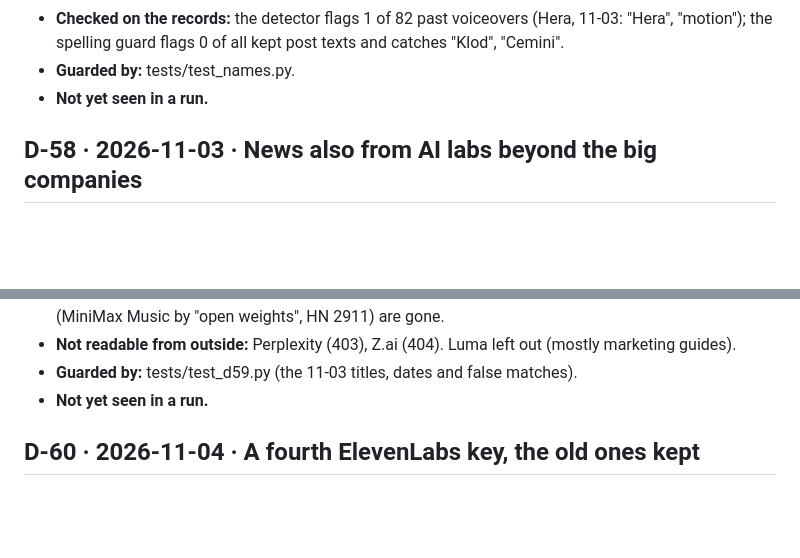
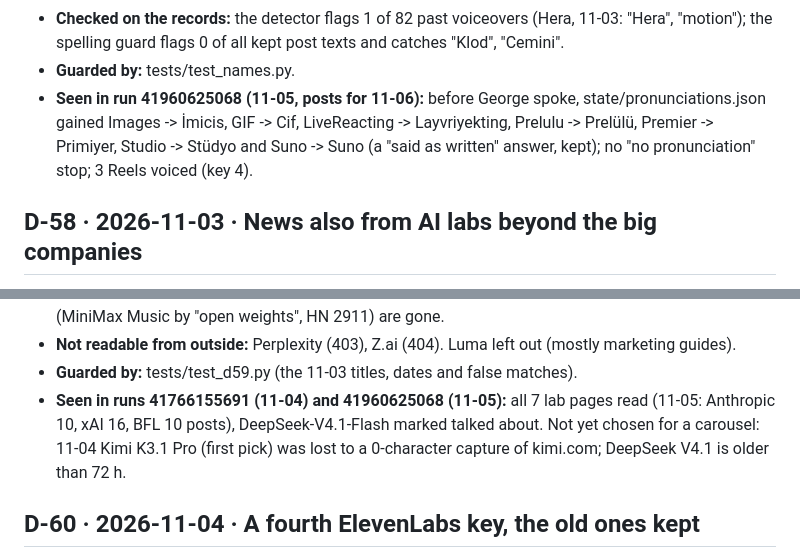
Before and after one commit to mkaya7204/kavar-studio, a Markdown page: DECISIONS.md, 2 parts joined by grey strips. Drawn GitHub-style; blank space fills up the shorter version.

Commit message:
DECISIONS: D-57 and D-59 seen in production runs
Co-Authored-By: Claude Opus 5.5 <noreply@anthropic.com>
Claude-Session: https://claude.ai/code/session_018RknmvdHXKKXK4qzPvB6rj

```diff
--- a/DECISIONS.md
+++ b/DECISIONS.md
@@ -460,7 +460,9 @@ the decisions that are currently locked; this file explains why they exist and h
 - **Checked on the records:** the detector flags 1 of 82 past voiceovers (Hera, 11-03: "Hera", "motion"); the
   spelling guard flags 0 of all kept post texts and catches "Klod", "Cemini".
 - **Guarded by:** tests/test_names.py.
-- **Not yet seen in a run.**
+- **Seen in run 41960625068 (11-05, posts for 11-06):** before George spoke, state/pronunciations.json gained Images -> İmicis,
+  GIF -> Cif, LiveReacting -> Layvriyekting, Prelulu -> Prelülü, Premier -> Primiyer, Studio -> Stüdyo and Suno -> Suno (a
+  "said as written" answer, kept); no "no pronunciation" stop; 3 Reels voiced (key 4).
 
 ## D-58 · 2026-11-03 · News also from AI labs beyond the big companies
 - **User:** "ikinci sorunda sadece bilindik isimlerin büyük isimlerin yeni AI haberlerini yapıyorsun" and "bilindik
@@ -489,7 +491,9 @@ the decisions that are currently locked; this file explains why they exist and h
   FLUX 3, MiniMax H3; the false matches seen first (MiniMax Music by "open weights", HN 2911) are gone.
 - **Not readable from outside:** Perplexity (403), Z.ai (404). Luma left out (mostly marketing guides).
 - **Guarded by:** tests/test_d59.py (the 11-03 titles, dates and false matches).
-- **Not yet seen in a run.**
+- **Seen in runs 41766155691 (11-04) and 41960625068 (11-05):** all 7 lab pages read (11-05: Anthropic 10, xAI 16, BFL 10
+  posts), DeepSeek-V4.1-Flash marked talked about. Not yet chosen for a carousel: 11-04 Kimi K3.1 Pro (first pick) was lost
+  to a 0-character capture of kimi.com; DeepSeek V4.1 is older than 72 h.
 
 ## D-60 · 2026-11-04 · A fourth ElevenLabs key, the old ones kept
 - **User:** "Yeni bir tane olsun eskisinin üzerine niye yazıyoruz" (2026-11-04), after creating new keys (the three
```
